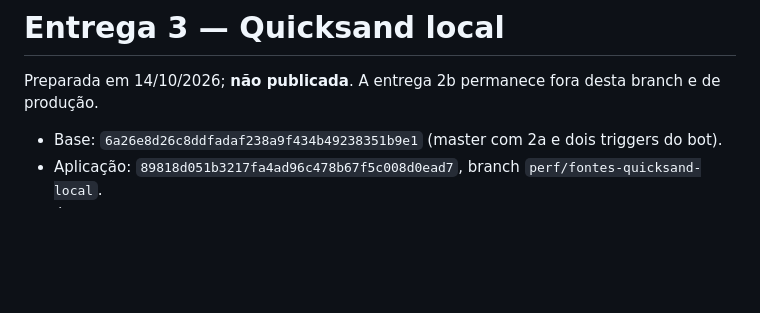
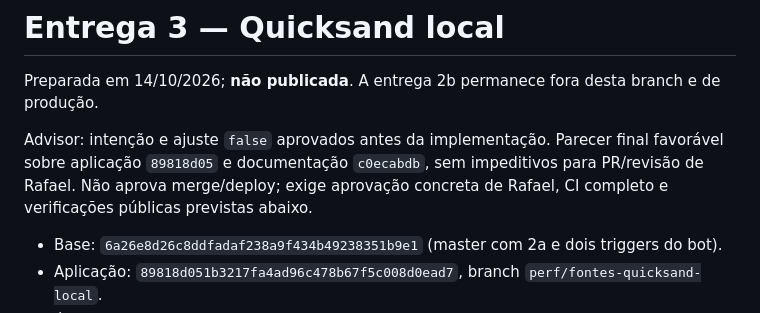
Before and after one commit to ecomplus-stores/pietroembalagens, a Markdown page: docs/ENTREGA-FONTES.md, the part around the change. Rendered like a GitHub page; blank space fills up the shorter version.

Commit message:
docs: registrar parecer final do advisor para fontes

```diff
--- a/docs/ENTREGA-FONTES.md
+++ b/docs/ENTREGA-FONTES.md
@@ -1,6 +1,8 @@
 # Entrega 3 — Quicksand local
 
 Preparada em 14/10/2026; **não publicada**. A entrega 2b permanece fora desta branch e de produção.
+
+Advisor: intenção e ajuste `false` aprovados antes da implementação. Parecer final favorável sobre aplicação `89818d05` e documentação `c0ecabdb`, sem impeditivos para PR/revisão de Rafael. Não aprova merge/deploy; exige aprovação concreta de Rafael, CI completo e verificações públicas previstas abaixo.
 
 - Base: `6a26e8d26c8ddfadaf238a9f434b49238351b9e1` (master com 2a e dois triggers do bot).
 - Aplicação: `89818d051b3217fa4ad96c478b67f5c008d0ead7`, branch `perf/fontes-quicksand-local`.
```
Also changed, not shown: NOTAS.md (+1 -1 lines).
